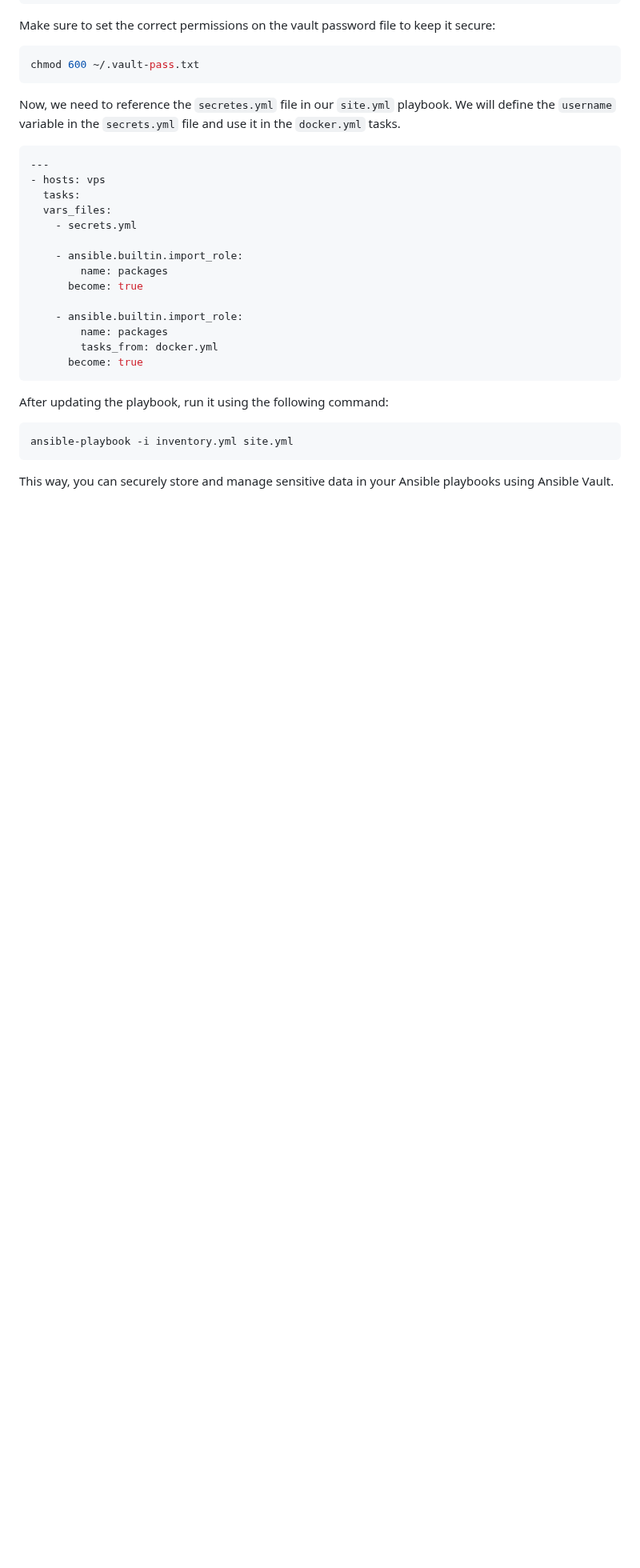
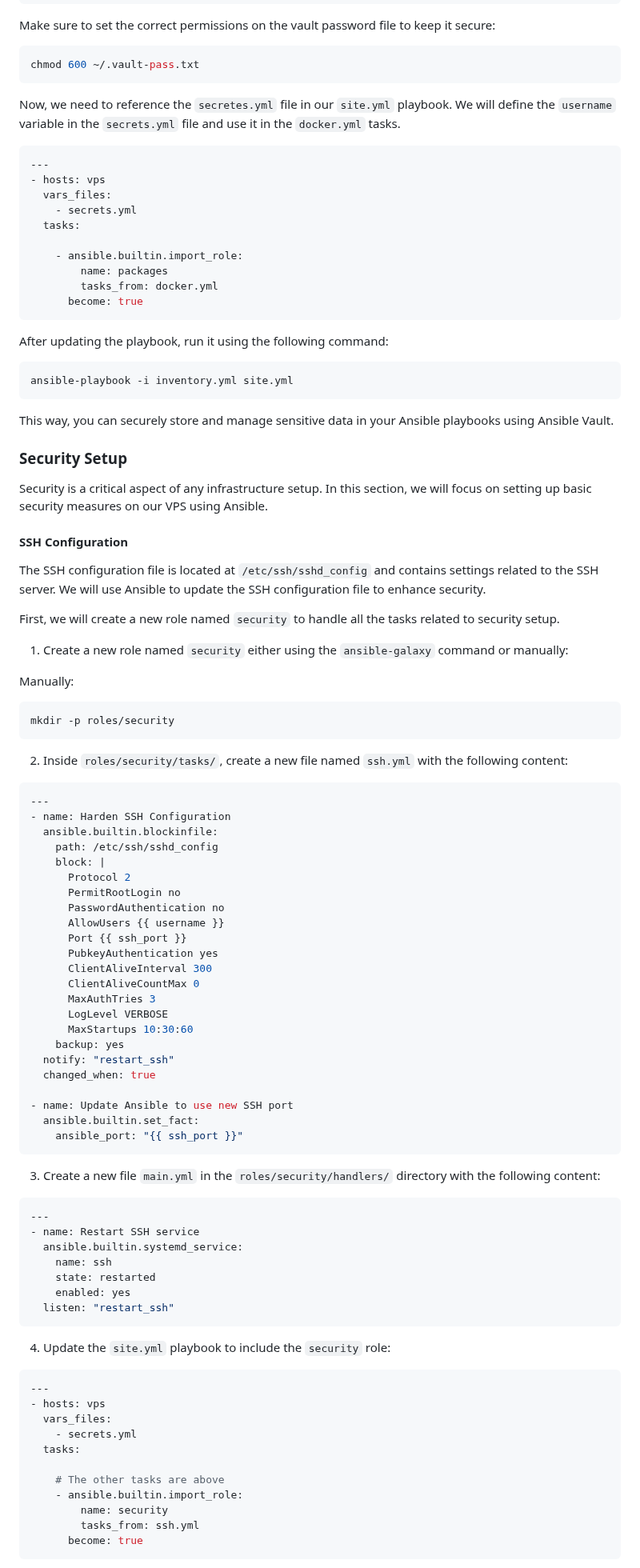
Before and after one commit to madalinpopa/ubuntu-server-automation, a Markdown page: README.md, the part around one of its changes. Shown at 80% size. Rendered like a GitHub page; blank space fills up the shorter version.

Commit message:
Update ssh tasks

````diff
--- a/README.md
+++ b/README.md
@@ -520,13 +520,9 @@ Now, we need to reference the `secretes.yml` file in our `site.yml` playbook. We
 ```yaml
 ---
 - hosts: vps
-  tasks:
   vars_files:
     - secrets.yml
-
-    - ansible.builtin.import_role:
-        name: packages
-      become: true
+  tasks:
 
     - ansible.builtin.import_role:
         name: packages
@@ -539,3 +535,77 @@ After updating the playbook, run it using the following command:
 ansible-playbook -i inventory.yml site.yml
 ```
 This way, you can securely store and manage sensitive data in your Ansible playbooks using Ansible Vault.
+
+### Security Setup
+
+Security is a critical aspect of any infrastructure setup. In this section, we will focus on setting up basic security measures on our VPS using Ansible.
+
+#### SSH Configuration
+
+The SSH configuration file is located at `/etc/ssh/sshd_config` and contains settings related to the SSH server. We will use Ansible to update the SSH configuration file to enhance security.
+
+First, we will create a new role named `security` to handle all the tasks related to security setup.
+
+1. Create a new role named `security` either using the `ansible-galaxy` command or manually:
+
+Manually:
+```bash
+mkdir -p roles/security
+```
+
+2. Inside `roles/security/tasks/`, create a new file named `ssh.yml` with the following content:
+
+```yaml
+---
+- name: Harden SSH Configuration
+  ansible.builtin.blockinfile:
+    path: /etc/ssh/sshd_config
+    block: |
+      Protocol 2
+      PermitRootLogin no
+      PasswordAuthentication no
+      AllowUsers {{ username }}
+      Port {{ ssh_port }}
+      PubkeyAuthentication yes
+      ClientAliveInterval 300
+      ClientAliveCountMax 0
+      MaxAuthTries 3
+      LogLevel VERBOSE
+      MaxStartups 10:30:60
+    backup: yes
+  notify: "restart_ssh"
+  changed_when: true
+
+- name: Update Ansible to use new SSH port
+  ansible.builtin.set_fact:
+    ansible_port: "{{ ssh_port }}"
+```
+
+3. Create a new file `main.yml` in the `roles/security/handlers/` directory with the following content:
+
+```yaml
+---
+- name: Restart SSH service
+  ansible.builtin.systemd_service:
+    name: ssh
+    state: restarted
+    enabled: yes
+  listen: "restart_ssh"
+```
+
+4. Update the `site.yml` playbook to include the `security` role:
+
+```yaml
+---
+- hosts: vps
+  vars_files:
+    - secrets.yml
+  tasks:
+
+    # The other tasks are above
+    - ansible.builtin.import_role:
+        name: security
+        tasks_from: ssh.yml
+      become: true
+```
+
````
Also changed, not shown: other parts of README.md (+63 -5 lines).
